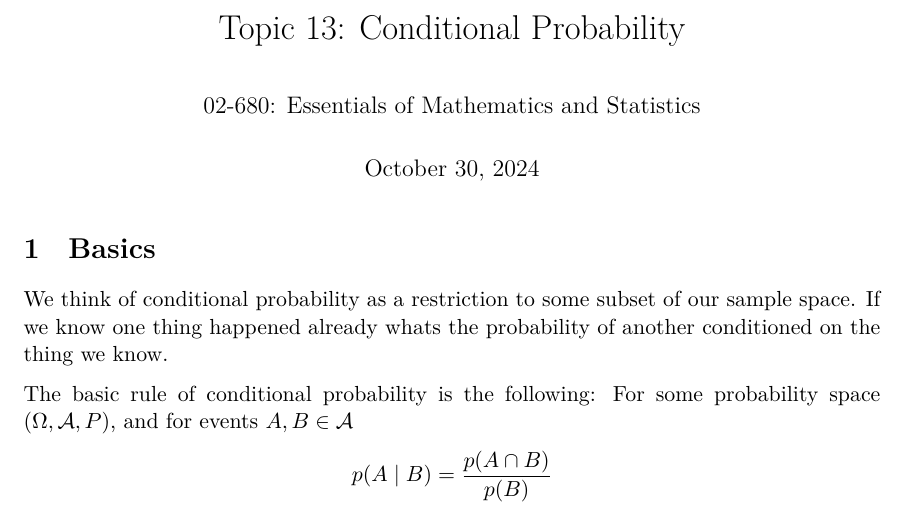
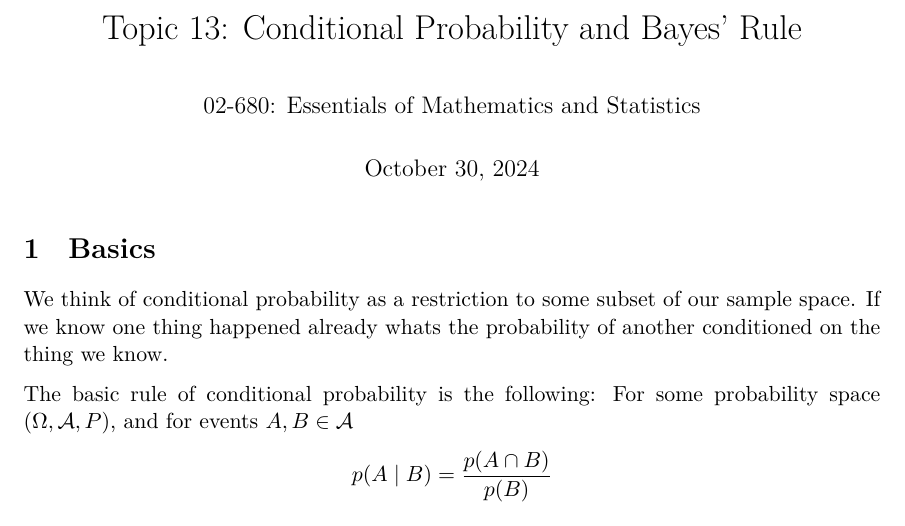
Before and after one commit to deblasiolab/02-680_Documents, a LaTeX document (Notes/13_Conditional.tex): part of page 1 of 6, cut so that both start at the same text. The pictures show the PDF file Notes/13_Conditional.pdf that the author committed with the source.

Commit message:
Minor typos

```diff
--- a/Notes/13_Conditional.tex
+++ b/Notes/13_Conditional.tex
@@ -1,6 +1,6 @@
 \include{includes}
 
-\title{Topic 13: Conditional Probability}
+\title{Topic 13: Conditional Probability and Bayes' Rule}
 \author{02-680: Essentials of Mathematics and Statistics}
 %\date{}							% Activate to display a given date or no date
 
```
Also changed, not shown: Notes/13_Conditional.pdf.
